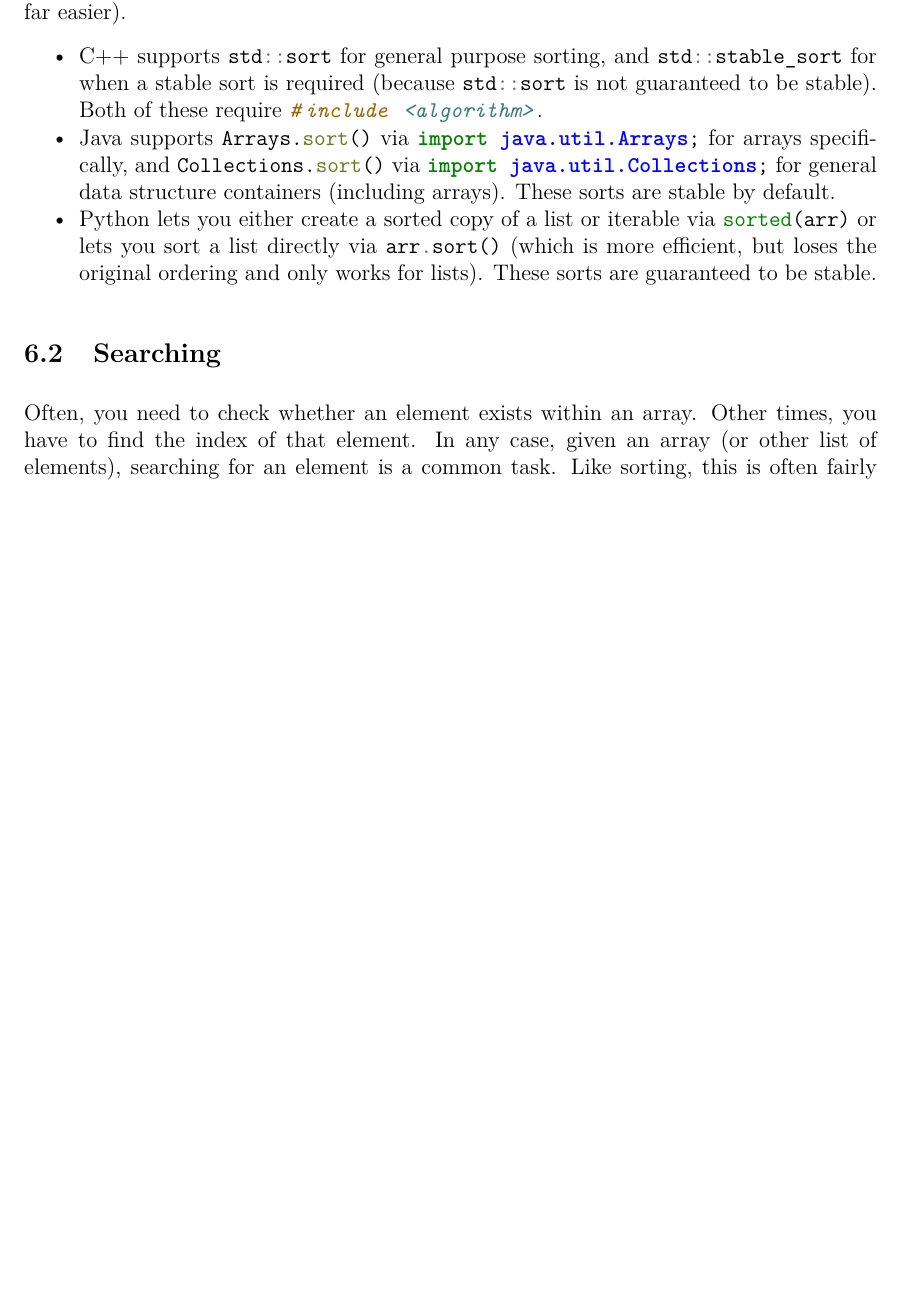
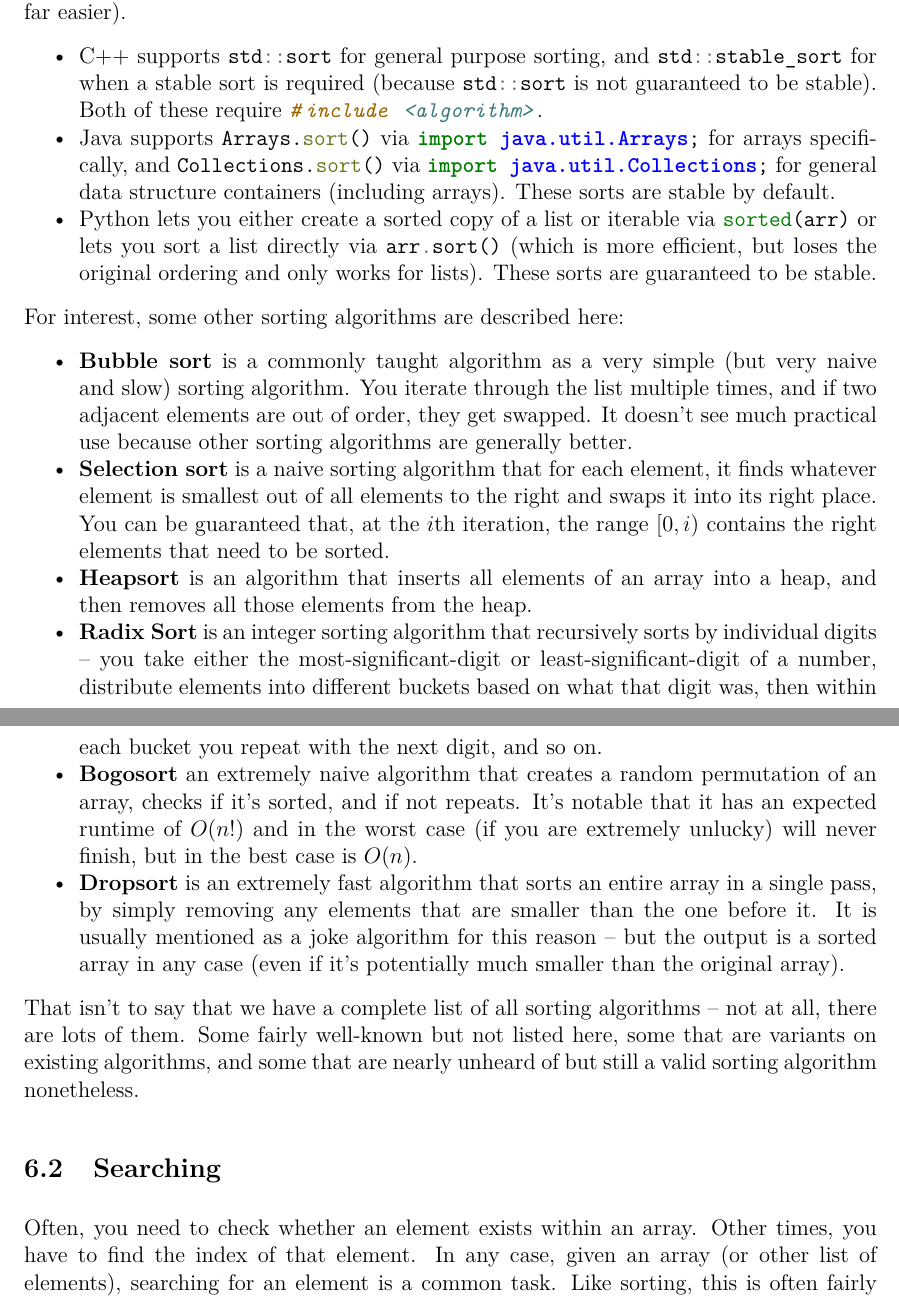
Before and after one commit to JarateKing/Competitive-Programming-Textbook, a LaTeX document (main.tex, which reads chapters/foundational-algorithms.tex): part of page 31 of 50 before the commit and two parts of pages 31 and 32 of 51 after it, the two joined at a grey line, cut so that both start at the same text, the shorter picture padded with empty space. Compiled offline with pdfLaTeX.

Commit message:
added description of other sorting algorithms

```diff
--- a/chapters/foundational-algorithms.tex
+++ b/chapters/foundational-algorithms.tex
@@ -72,6 +72,18 @@ If we're not too concerned with sorting algorithm details, what do we do instead
 \item Python lets you either create a sorted copy of a list or iterable via \mintinline{python}{sorted(arr)} or lets you sort a list directly via \mintinline{python}{arr.sort()} (which is more efficient, but loses the original ordering and only works for lists). These sorts are guaranteed to be stable.
 \end{itemize}
 
+For interest, some other sorting algorithms are described here:
+\begin{itemize}
+\item \textbf{Bubble sort} is a commonly taught algorithm as a very simple (but very naive and slow) sorting algorithm. You iterate through the list multiple times, and if two adjacent elements are out of order, they get swapped. It doesn't see much practical use because other sorting algorithms are generally better.
+\item \textbf{Selection sort} is a naive sorting algorithm that for each element, it finds whatever element is smallest out of all elements to the right and swaps it into its right place. You can be guaranteed that, at the $i$th iteration, the range $[0,i)$ contains the right elements that need to be sorted.
+\item \textbf{Heapsort} is an algorithm that inserts all elements of an array into a heap, and then removes all those elements from the heap.
+\item \textbf{Radix Sort} is an integer sorting algorithm that recursively sorts by individual digits -- you take either the most-significant-digit or least-significant-digit of a number, distribute elements into different buckets based on what that digit was, then within each bucket you repeat with the next digit, and so on.
+\item \textbf{Bogosort} an extremely naive algorithm that creates a random permutation of an array, checks if it's sorted, and if not repeats. It's notable that it has an expected runtime of $O(n!)$ and in the worst case (if you are extremely unlucky) will never finish, but in the best case is $O(n)$.
+\item \textbf{Dropsort} is an extremely fast algorithm that sorts an entire array in a single pass, by simply removing any elements that are smaller than the one before it. It is usually mentioned as a joke algorithm for this reason -- but the output is a sorted array in any case (even if it's potentially much smaller than the original array).
+\end{itemize}
+
+That isn't to say that we have a complete list of all sorting algorithms -- not at all, there are lots of them. Some fairly well-known but not listed here, some that are variants on existing algorithms, and some that are nearly unheard of but still a valid sorting algorithm nonetheless.
+
 \subsection{Searching}
 
 Often, you need to check whether an element exists within an array. Other times, you have to find the index of that element. In any case, given an array (or other list of elements), searching for an element is a common task. Like sorting, this is often fairly simple when done on its own, and more often than not it's a subtask of a larger problem or a part of a larger algorithm entirely.
```
